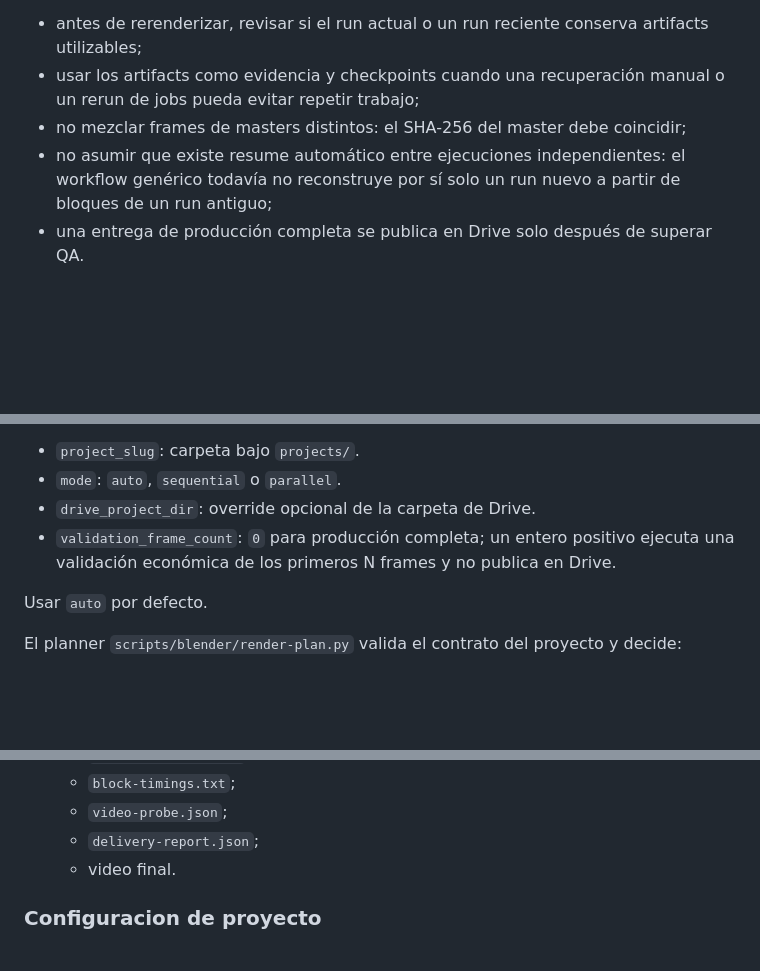
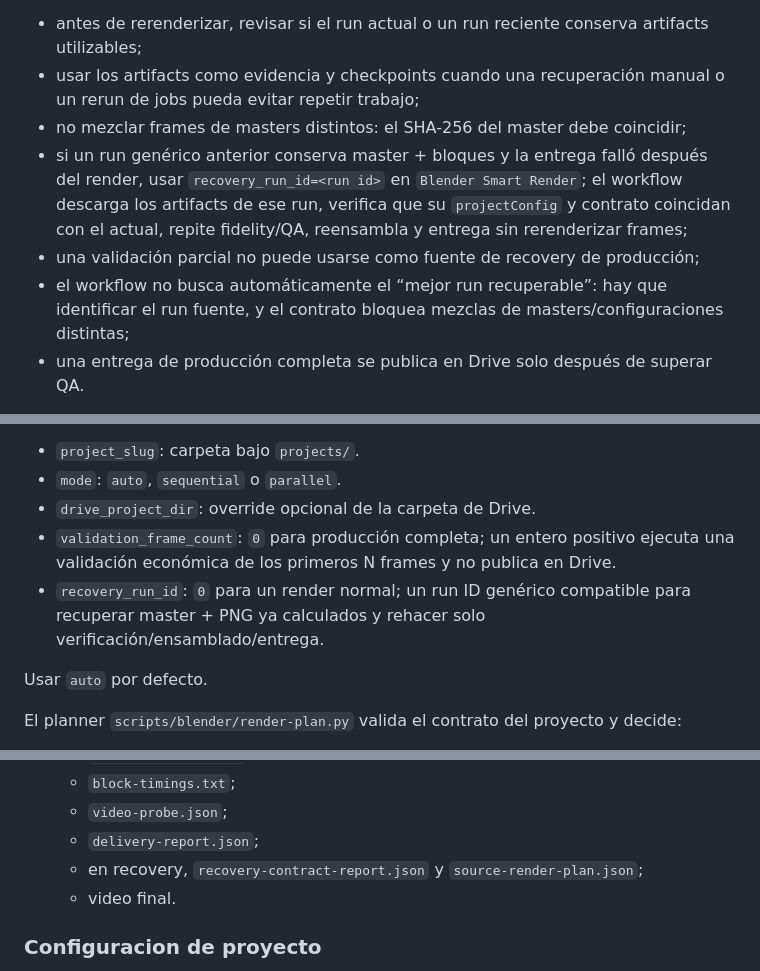
Before and after one commit to izquierdodavid528-code/Chat-gpt-work-, a Markdown page: WORKSPACE_GUIDE.md, 3 parts joined by grey strips. Rendered like a GitHub page; blank space fills up the shorter version.

Commit message:
Document generic Blender artifact recovery

```diff
--- a/WORKSPACE_GUIDE.md
+++ b/WORKSPACE_GUIDE.md
@@ -144,7 +144,9 @@ Política de recuperación:
 - antes de rerenderizar, revisar si el run actual o un run reciente conserva artifacts utilizables;
 - usar los artifacts como evidencia y checkpoints cuando una recuperación manual o un rerun de jobs pueda evitar repetir trabajo;
 - no mezclar frames de masters distintos: el SHA-256 del master debe coincidir;
-- no asumir que existe resume automático entre ejecuciones independientes: el workflow genérico todavía no reconstruye por sí solo un run nuevo a partir de bloques de un run antiguo;
+- si un run genérico anterior conserva master + bloques y la entrega falló después del render, usar `recovery_run_id=<run id>` en `Blender Smart Render`; el workflow descarga los artifacts de ese run, verifica que su `projectConfig` y contrato coincidan con el actual, repite fidelity/QA, reensambla y entrega sin rerenderizar frames;
+- una validación parcial no puede usarse como fuente de recovery de producción;
+- el workflow no busca automáticamente el “mejor run recuperable”: hay que identificar el run fuente, y el contrato bloquea mezclas de masters/configuraciones distintas;
 - una entrega de producción completa se publica en Drive solo después de superar QA.
 
 El script `scripts/blender/render-with-progress.py` pertenece al flujo local/legacy de render directo y no es el mecanismo de progreso del Smart Render canónico.
@@ -224,6 +226,7 @@ Inputs:
 - `mode`: `auto`, `sequential` o `parallel`.
 - `drive_project_dir`: override opcional de la carpeta de Drive.
 - `validation_frame_count`: `0` para producción completa; un entero positivo ejecuta una validación económica de los primeros N frames y no publica en Drive.
+- `recovery_run_id`: `0` para un render normal; un run ID genérico compatible para recuperar master + PNG ya calculados y rehacer solo verificación/ensamblado/entrega.
 
 Usar `auto` por defecto.
 
@@ -302,6 +305,7 @@ Para trabajos finales de Blender, el objetivo ya no es simplemente "terminar un
    - `block-timings.txt`;
    - `video-probe.json`;
    - `delivery-report.json`;
+   - en recovery, `recovery-contract-report.json` y `source-render-plan.json`;
    - video final.
 
 ### Configuracion de proyecto
```
